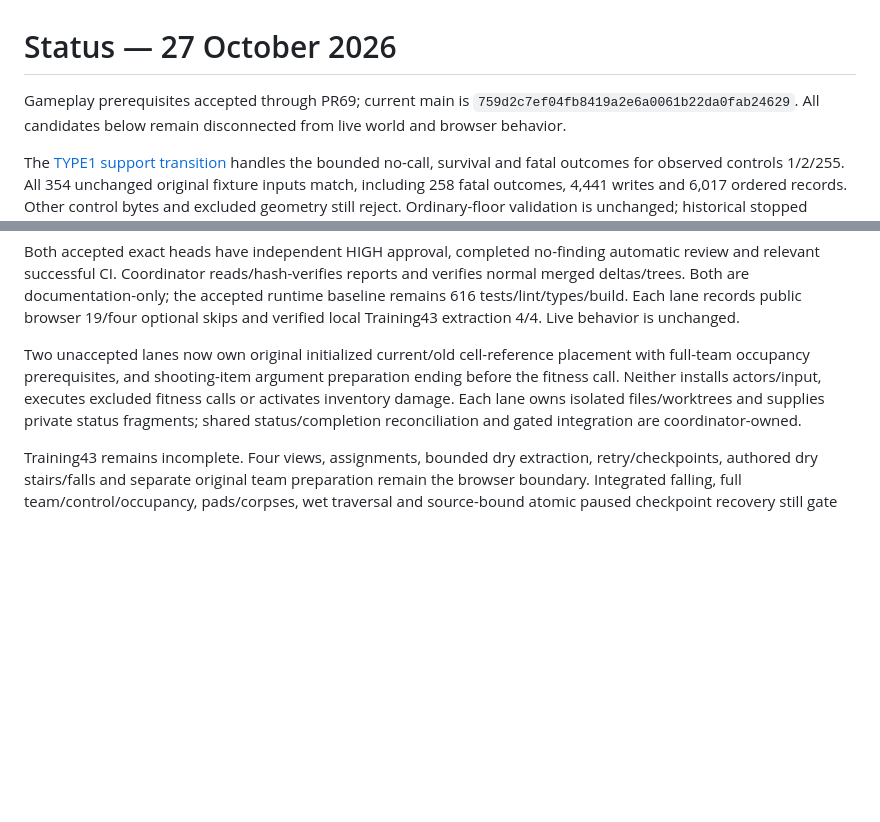
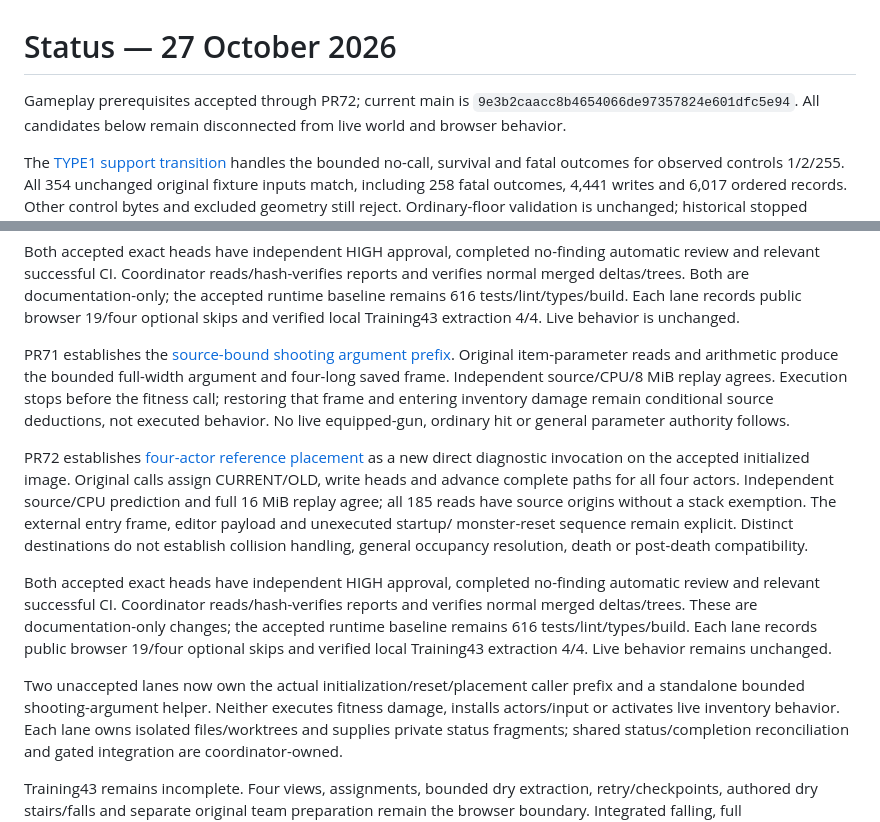
Before and after one commit to derekrivers/HiredGuns, a Markdown page: STATUS.md, 2 parts joined by grey strips. Drawn GitHub-style; blank space fills up the shorter version.

Commit message:
Reconcile shooting argument and initialized reference placement

```diff
--- a/STATUS.md
+++ b/STATUS.md
@@ -1,7 +1,7 @@
 # Status — 27 October 2026
 
-Gameplay prerequisites accepted through PR69; current main is
-`759d2c7ef04fb8419a2e6a0061b22da0fab24629`.
+Gameplay prerequisites accepted through PR72; current main is
+`9e3b2caacc8b4654066de97357824e601dfc5e94`.
 All candidates below remain disconnected from live world and browser behavior.
 
 The [TYPE1 support transition](docs/type1-support-contract.md) handles the bounded
@@ -218,10 +218,31 @@ the accepted runtime baseline remains 616 tests/lint/types/build. Each lane
 records public browser 19/four optional skips and verified local Training43
 extraction 4/4. Live behavior is unchanged.
 
-Two unaccepted lanes now own original initialized current/old cell-reference
-placement with full-team occupancy prerequisites, and shooting-item argument
-preparation ending before the fitness call. Neither installs actors/input,
-executes excluded fitness calls or activates inventory damage.
+PR71 establishes the [source-bound shooting argument prefix](docs/shooting-inventory-argument-observation.md).
+Original item-parameter reads and arithmetic produce the bounded full-width
+argument and four-long saved frame. Independent source/CPU/8 MiB replay agrees.
+Execution stops before the fitness call; restoring that frame and entering
+inventory damage remain conditional source deductions, not executed behavior.
+No live equipped-gun, ordinary hit or general parameter authority follows.
+
+PR72 establishes [four-actor reference placement](docs/initialized-player-reference-placement-observation.md) as a new direct diagnostic
+invocation on the accepted initialized image. Original calls assign CURRENT/OLD,
+write heads and advance complete paths for all four actors. Independent source/CPU
+prediction and full 16 MiB replay agree; all 185 reads have source origins without
+a stack exemption. The external entry frame, editor payload and unexecuted startup/
+monster-reset sequence remain explicit. Distinct destinations do not establish
+collision handling, general occupancy resolution, death or post-death compatibility.
+
+Both accepted exact heads have independent HIGH approval, completed no-finding
+automatic review and relevant successful CI. Coordinator reads/hash-verifies reports
+and verifies normal merged deltas/trees. These are documentation-only changes;
+the accepted runtime baseline remains 616 tests/lint/types/build. Each lane records
+public browser 19/four optional skips and verified local Training43 extraction 4/4.
+Live behavior remains unchanged.
+
+Two unaccepted lanes now own the actual initialization/reset/placement caller prefix
+and a standalone bounded shooting-argument helper. Neither executes fitness damage,
+installs actors/input or activates live inventory behavior.
 Each lane owns isolated files/worktrees and supplies private status fragments;
 shared status/completion reconciliation and gated integration are coordinator-owned.
 
```
Also changed, not shown: docs/training43-completion.md (+26 -5 lines).
